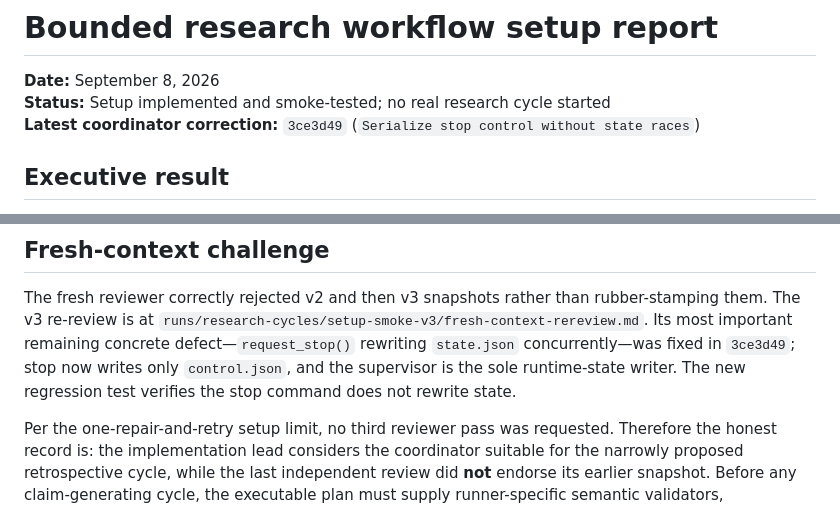
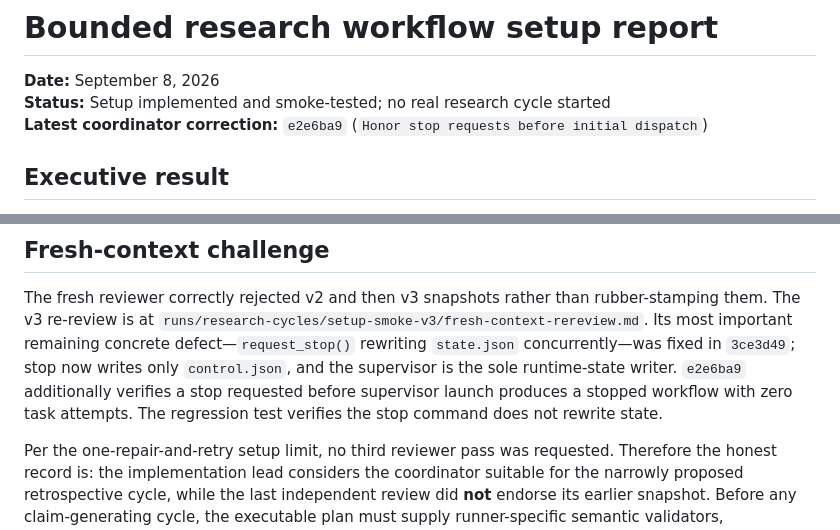
Before and after one commit to jamesrp/agent-avenue-ai, a Markdown page: docs/RESEARCH_WORKFLOW_SETUP_REPORT.md, 2 parts joined by grey strips. Rendered like a GitHub page.

Commit message:
Clarify final stop-control evidence
Co-authored-by: Shelley <shelley@exe.dev>

```diff
--- a/docs/RESEARCH_WORKFLOW_SETUP_REPORT.md
+++ b/docs/RESEARCH_WORKFLOW_SETUP_REPORT.md
@@ -2,7 +2,7 @@
 
 **Date:** September 8, 2026
 **Status:** Setup implemented and smoke-tested; no real research cycle started
-**Latest coordinator correction:** `3ce3d49` (`Serialize stop control without state races`)
+**Latest coordinator correction:** `e2e6ba9` (`Honor stop requests before initial dispatch`)
 
 ## Executive result
 
@@ -114,7 +114,9 @@ The fresh reviewer correctly rejected v2 and then v3 snapshots rather than rubbe
 The v3 re-review is at `runs/research-cycles/setup-smoke-v3/fresh-context-rereview.md`. Its most
 important remaining concrete defect—`request_stop()` rewriting `state.json` concurrently—was fixed
 in `3ce3d49`; stop now writes only `control.json`, and the supervisor is the sole runtime-state
-writer. The new regression test verifies the stop command does not rewrite state.
+writer. `e2e6ba9` additionally verifies a stop requested before supervisor launch produces a stopped
+workflow with zero task attempts. The regression test verifies the stop command does not rewrite
+state.
 
 Per the one-repair-and-retry setup limit, no third reviewer pass was requested. Therefore the honest
 record is: the implementation lead considers the coordinator suitable for the narrowly proposed
```
